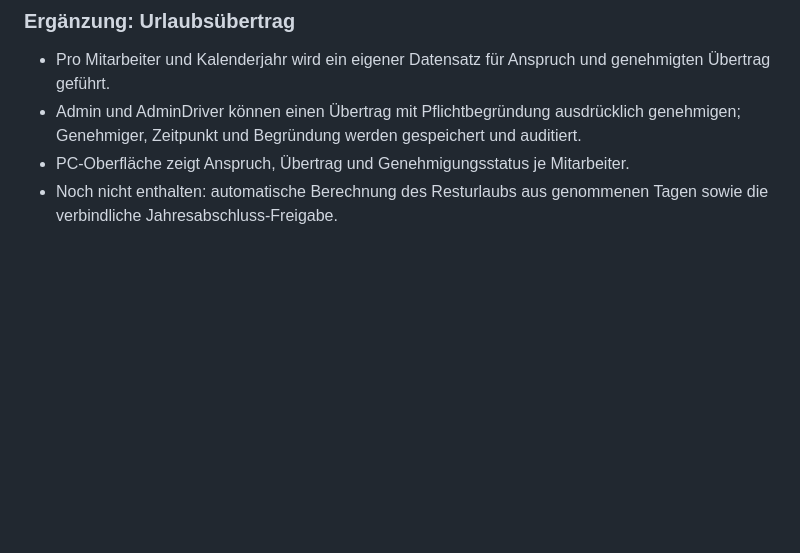
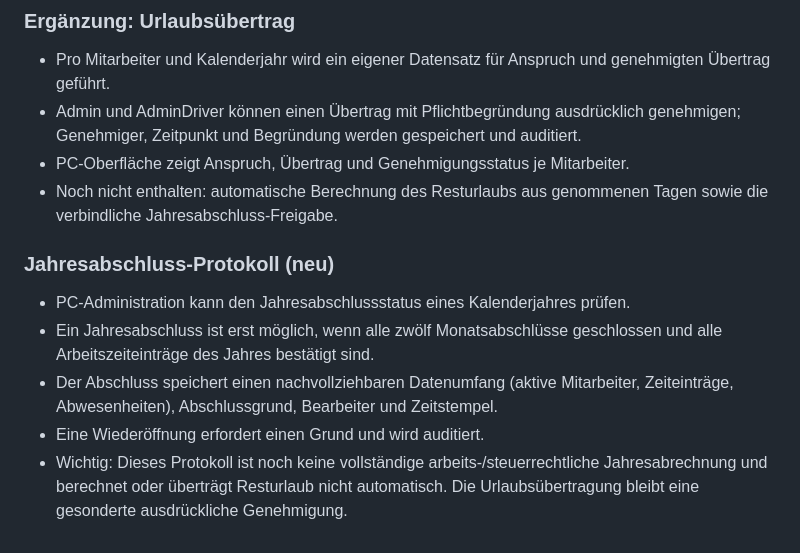
Before and after one commit to Matthiask13277/emergency-delivery, a Markdown page: docs/arbeitszeitverwaltung-pc.md, the part around the change. GitHub-like rendering; blank space fills up the shorter version.

Commit message:
Document annual worktime close protocol

```diff
--- a/docs/arbeitszeitverwaltung-pc.md
+++ b/docs/arbeitszeitverwaltung-pc.md
@@ -98,3 +98,11 @@ Der Branch ist nicht in den Hauptbranch gemergt und nicht live geschaltet.
 - Admin und AdminDriver können einen Übertrag mit Pflichtbegründung ausdrücklich genehmigen; Genehmiger, Zeitpunkt und Begründung werden gespeichert und auditiert.
 - PC-Oberfläche zeigt Anspruch, Übertrag und Genehmigungsstatus je Mitarbeiter.
 - Noch nicht enthalten: automatische Berechnung des Resturlaubs aus genommenen Tagen sowie die verbindliche Jahresabschluss-Freigabe.
+
+
+### Jahresabschluss-Protokoll (neu)
+- PC-Administration kann den Jahresabschlussstatus eines Kalenderjahres prüfen.
+- Ein Jahresabschluss ist erst möglich, wenn alle zwölf Monatsabschlüsse geschlossen und alle Arbeitszeiteinträge des Jahres bestätigt sind.
+- Der Abschluss speichert einen nachvollziehbaren Datenumfang (aktive Mitarbeiter, Zeiteinträge, Abwesenheiten), Abschlussgrund, Bearbeiter und Zeitstempel.
+- Eine Wiederöffnung erfordert einen Grund und wird auditiert.
+- Wichtig: Dieses Protokoll ist noch keine vollständige arbeits-/steuerrechtliche Jahresabrechnung und berechnet oder überträgt Resturlaub nicht automatisch. Die Urlaubsübertragung bleibt eine gesonderte ausdrückliche Genehmigung.
```
